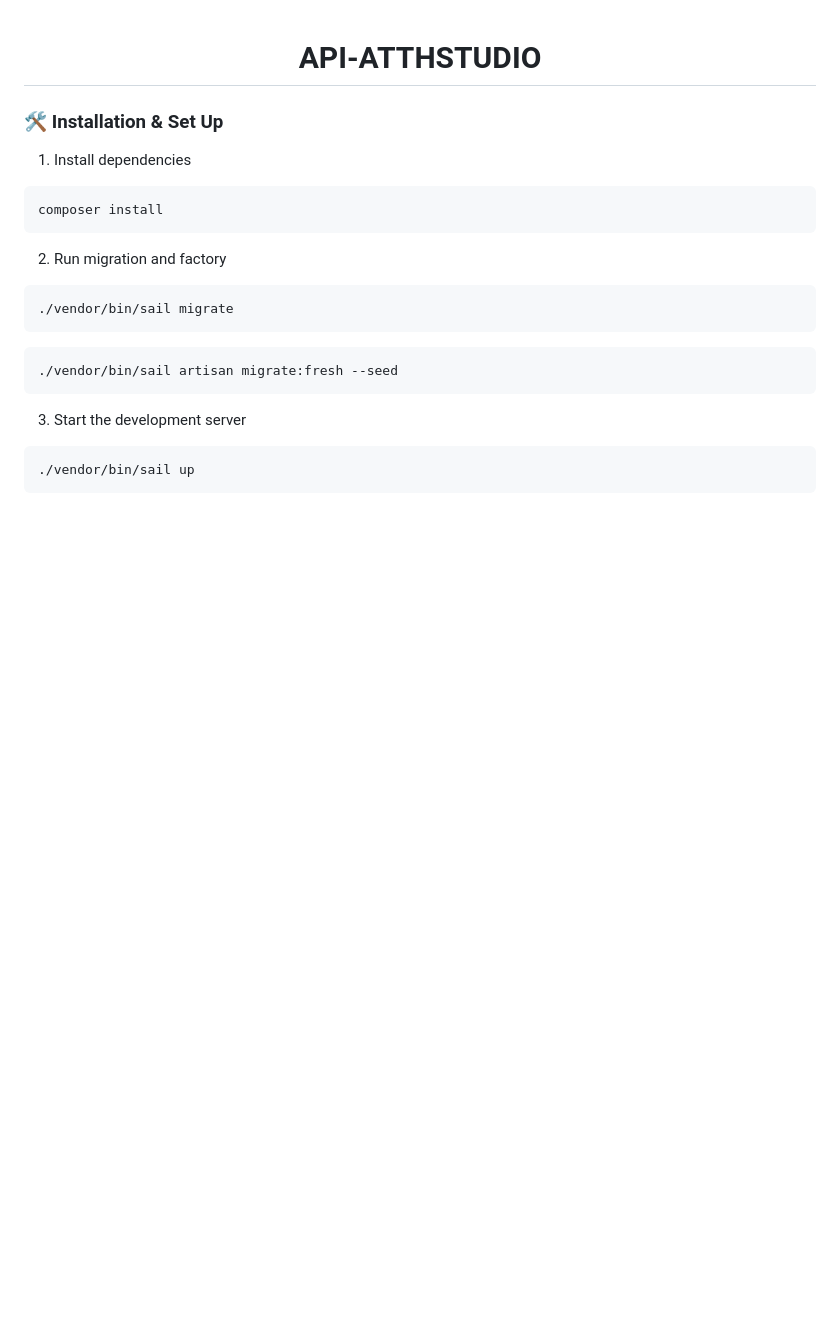
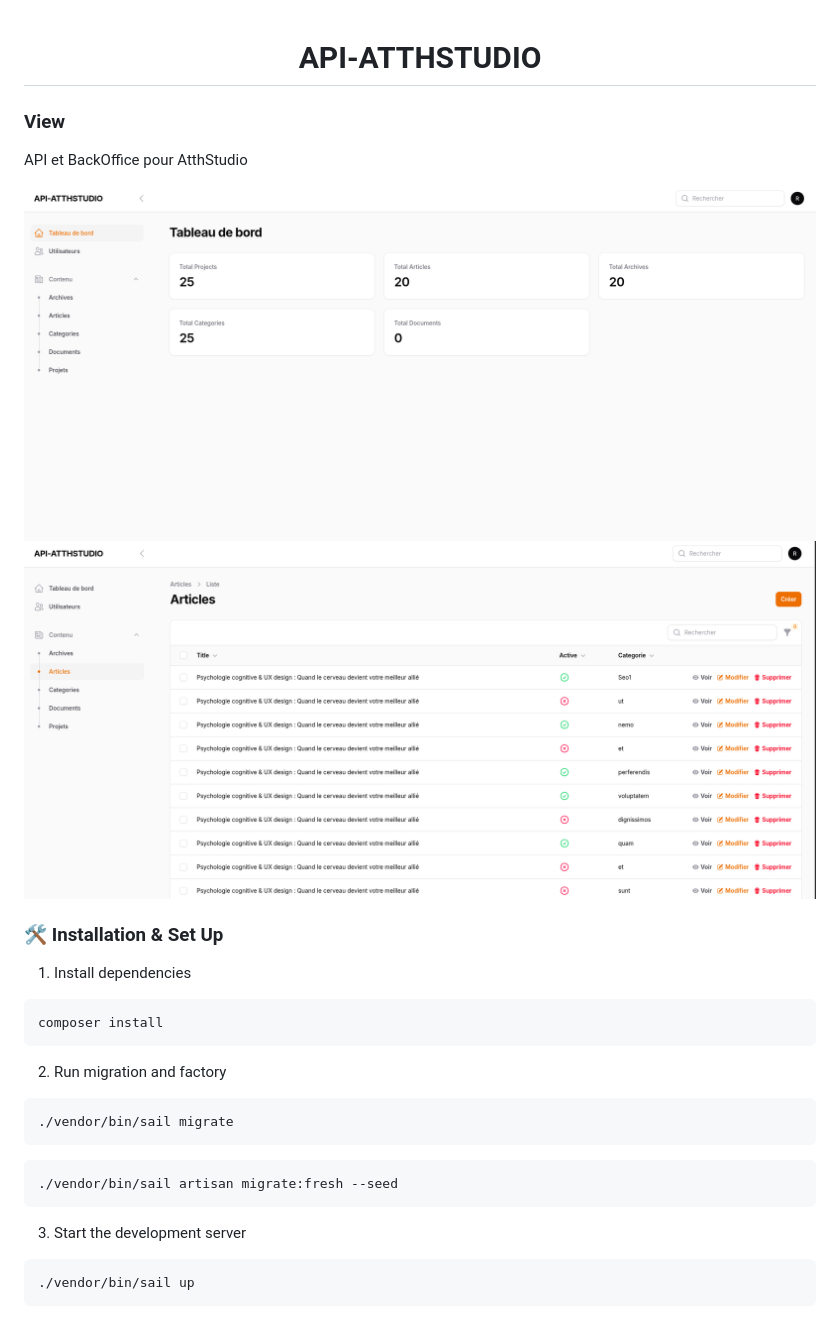
Before and after one commit to Renaudfradin/API-AtthStudio, a Markdown page: README.md, the part around the change printed below. GitHub-like rendering; pictures changed too: public/img/article.png (added), public/img/home.png (added); blank space fills up the shorter version.

Commit message:
(update) update readme and favicon

```diff
--- a/README.md
+++ b/README.md
@@ -1,6 +1,13 @@
 <h1 align="center">
   API-ATTHSTUDIO
 </h1>
+
+### View
+
+<p>API et BackOffice pour AtthStudio</p>
+
+![home](public/img/home.png)
+![article](public/img/article.png)
 
 ### 🛠 Installation & Set Up
 
```
Also changed, not shown: other parts of README.md (+1 -1 lines), 1 other file.
